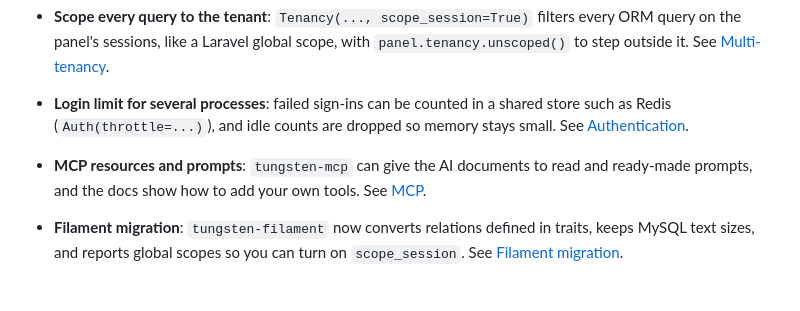
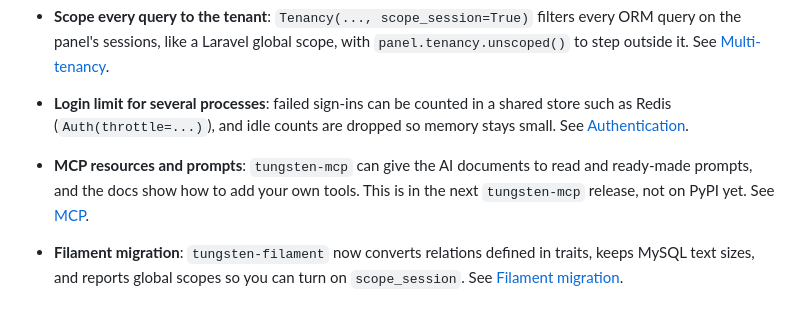
Before and after one commit to Prism-Infoways/Tungsten, a Markdown page: CHANGELOG.md, the part around the change. Rendered like a GitHub page.

Commit message:
Changelog: mark the tungsten-mcp resources and prompts line as not on PyPI yet
Co-Authored-By: Claude Opus 5.5 <noreply@anthropic.com>
Claude-Session: https://claude.ai/code/session_01FdW2oUxf6o45KLnYShLqa5

```diff
--- a/CHANGELOG.md
+++ b/CHANGELOG.md
@@ -9,7 +9,7 @@ All notable changes to Tungsten (`tungsten-admin`) and its official plugins. New
 - **Jobs in their own worker process**: `Panel(jobs="worker")` plus `tungsten jobs:work --workers 4`. Jobs get retries with backoff (`max_attempts=3, backoff=[10, 60]`), heartbeats, and jobs from a stopped server are picked up again. See [Actions](/docs/actions).
 - **Scope every query to the tenant**: `Tenancy(..., scope_session=True)` filters every ORM query on the panel's sessions, like a Laravel global scope, with `panel.tenancy.unscoped()` to step outside it. See [Multi-tenancy](/docs/multi-tenancy).
 - **Login limit for several processes**: failed sign-ins can be counted in a shared store such as Redis (`Auth(throttle=...)`), and idle counts are dropped so memory stays small. See [Authentication](/docs/authentication).
-- **MCP resources and prompts**: `tungsten-mcp` can give the AI documents to read and ready-made prompts, and the docs show how to add your own tools. See [MCP](/docs/mcp).
+- **MCP resources and prompts**: `tungsten-mcp` can give the AI documents to read and ready-made prompts, and the docs show how to add your own tools. This is in the next `tungsten-mcp` release, not on PyPI yet. See [MCP](/docs/mcp).
 - **Filament migration**: `tungsten-filament` now converts relations defined in traits, keeps MySQL text sizes, and reports global scopes so you can turn on `scope_session`. See [Filament migration](/docs/filament-migration).
 
 ## 2026-10-14 · tungsten-admin 0.1.9 on PyPI
```
